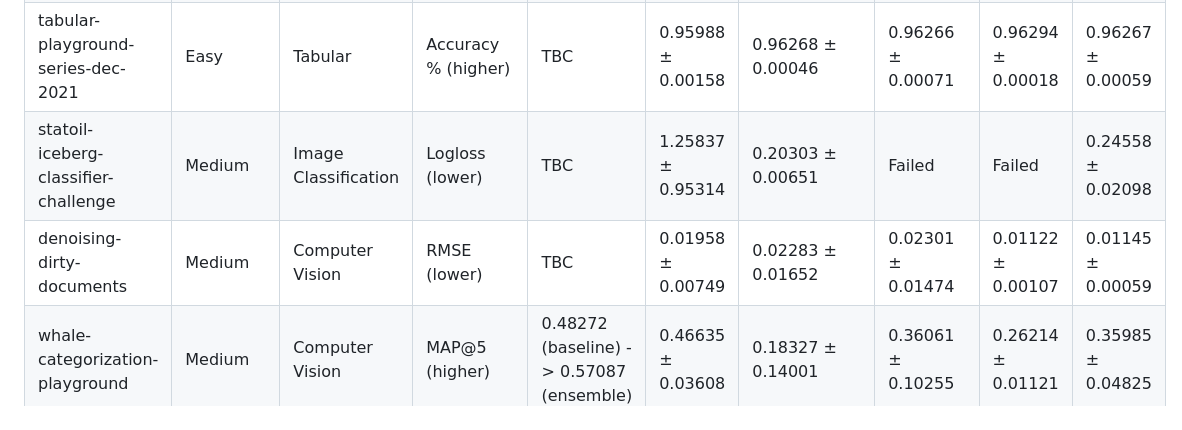
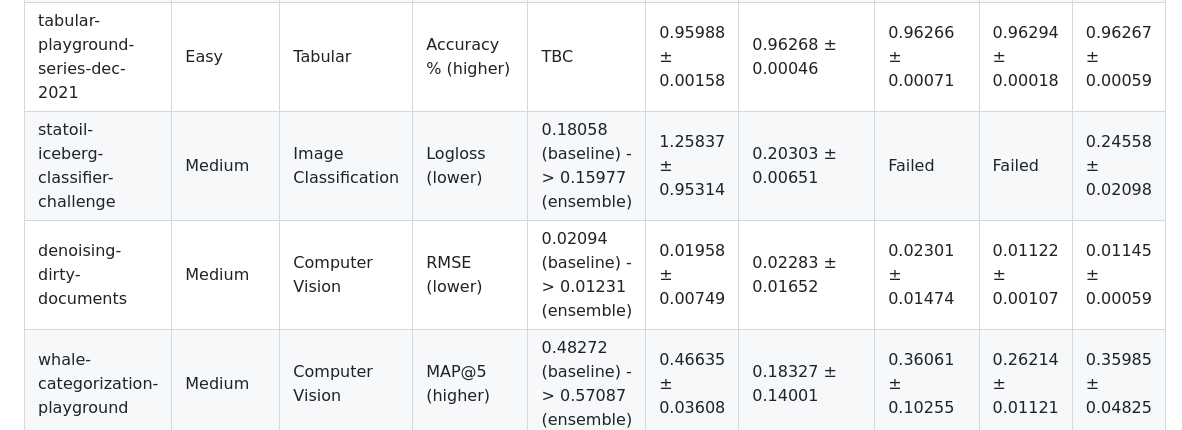
Before and after one commit to bogoconic1/Qgentic-AI, a Markdown page: README.md, the part around the change. GitHub-like rendering.

Commit message:
update results for 2 past comps

```diff
--- a/README.md
+++ b/README.md
@@ -46,8 +46,8 @@ solution. Guardrails and supporting tools keep the loop grounded, reproducible,
 | us-patent-phrase-to-phrase-matching | Medium | Information Retrieval | PCC (higher) | 0.85393 (baseline) -> 0.86991 (ensemble) | 0.86169 ± 0.01725 | 0.86793 ± 0.00294 | 0.69230 ± 0.20529 | 0.80092 ± 0.04586 | 0.75311 ± 0.14290 |
 | learning-agency-lab-automated-essay-scoring-2 | Medium | Text | QWK (higher) | 0.84721 (baseline) -> 0.84386 (ensemble) | 0.84471 ± 0.00549 | 0.82996 ± 0.00908 | 0.83013 | 0.82450 ± 0.01155 | 0.83171 ± 0.00660 |
 | tabular-playground-series-dec-2021 | Easy | Tabular | Accuracy % (higher) | TBC | 0.95988 ± 0.00158 | 0.96268 ± 0.00046 | 0.96266 ± 0.00071 | 0.96294 ± 0.00018 | 0.96267 ± 0.00059 |
-| statoil-iceberg-classifier-challenge | Medium | Image Classification | Logloss (lower) | TBC | 1.25837 ± 0.95314 | 0.20303 ± 0.00651 | Failed | Failed | 0.24558 ± 0.02098 |
-| denoising-dirty-documents | Medium | Computer Vision | RMSE (lower) | TBC | 0.01958 ± 0.00749 | 0.02283 ± 0.01652 | 0.02301 ± 0.01474 | 0.01122 ± 0.00107 | 0.01145 ± 0.00059 |
+| statoil-iceberg-classifier-challenge | Medium | Image Classification | Logloss (lower) | 0.18058 (baseline) -> 0.15977 (ensemble) | 1.25837 ± 0.95314 | 0.20303 ± 0.00651 | Failed | Failed | 0.24558 ± 0.02098 |
+| denoising-dirty-documents | Medium | Computer Vision | RMSE (lower) | 0.02094 (baseline) -> 0.01231 (ensemble) | 0.01958 ± 0.00749 | 0.02283 ± 0.01652 | 0.02301 ± 0.01474 | 0.01122 ± 0.00107 | 0.01145 ± 0.00059 |
 | whale-categorization-playground | Medium | Computer Vision | MAP@5 (higher) | 0.48272 (baseline) -> 0.57087 (ensemble) | 0.46635 ± 0.03608 | 0.18327 ± 0.14001 | 0.36061 ± 0.10255 | 0.26214 ± 0.01121 | 0.35985 ± 0.04825 |
 | google-quest-challenge | Medium | Text | Spearman Correlation (higher) | TBC | 0.39365 ± 0.01830 | 0.40873 ± 0.01466 | 0.39802 ± 0.01202 | 0.41488 ± 0.00678 | 0.39628 ± 0.00535 |
 ---
```
